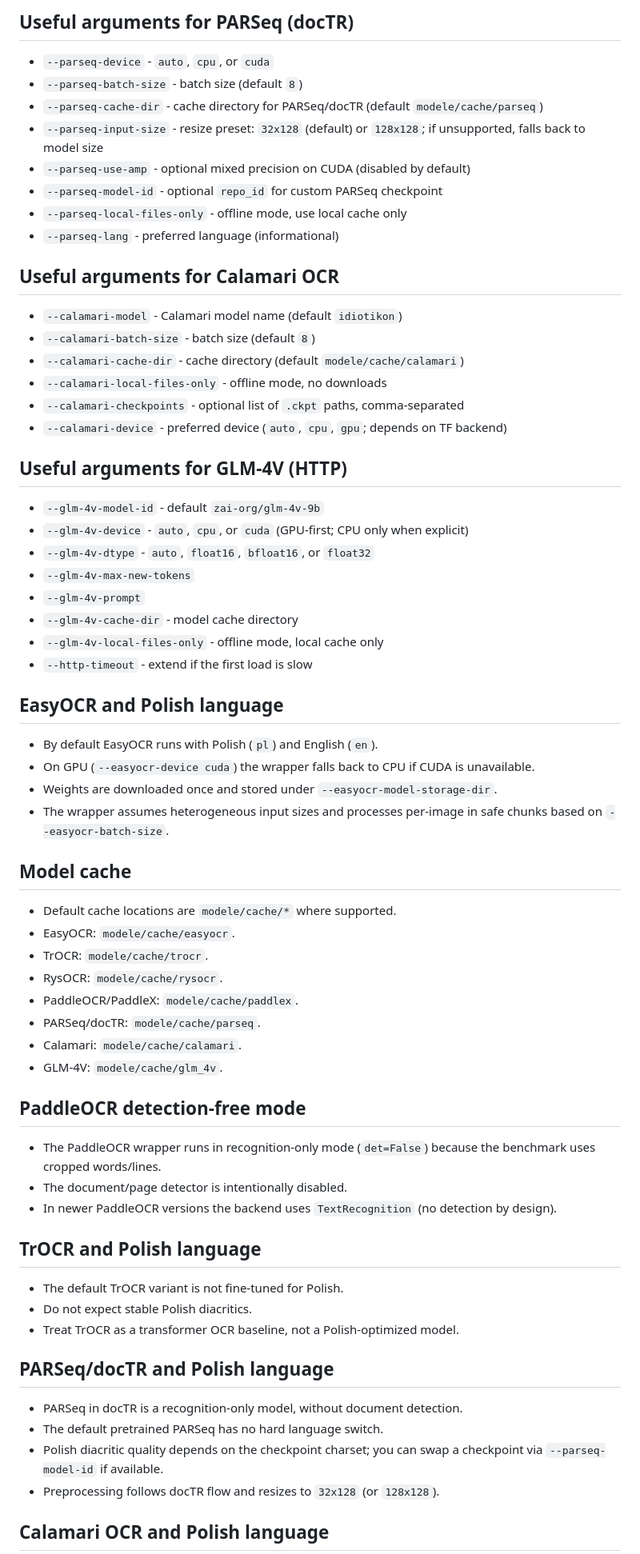
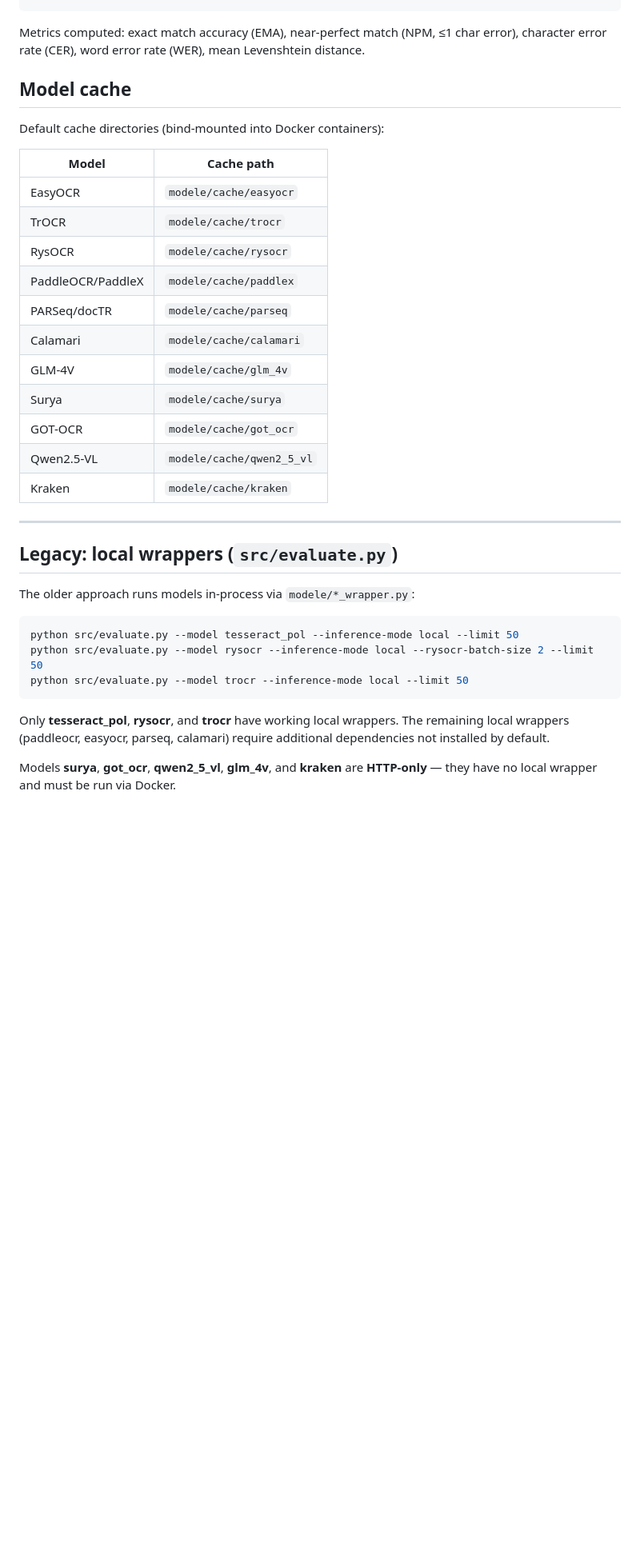
Before and after one commit to marek-olejniczak/ocr-pl-med, a Markdown page: benchmark/README.md, the part around one of its changes. Shown at 80% size. GitHub-like rendering; blank space fills up the shorter version.

````diff
--- a/benchmark/README.md
+++ b/benchmark/README.md
@@ -217,70 +144,41 @@ If the cache is incomplete, run once without `--rysocr-local-files-only`.
-## Useful arguments for PARSeq (docTR)
-
-- `--parseq-device` - `auto`, `cpu`, or `cuda`
-- `--parseq-batch-size` - batch size (default `8`)
-- `--parseq-cache-dir` - cache directory for PARSeq/docTR (default `modele/cache/parseq`)
-- `--parseq-input-size` - resize preset: `32x128` (default) or `128x128`; if unsupported, falls back to model size
-- `--parseq-use-amp` - optional mixed precision on CUDA (disabled by default)
-- `--parseq-model-id` - optional `repo_id` for custom PARSeq checkpoint
-- `--parseq-local-files-only` - offline mode, use local cache only
-- `--parseq-lang` - preferred language (informational)
-
-## Useful arguments for Calamari OCR
-
-- `--calamari-model` - Calamari model name (default `idiotikon`)
-- `--calamari-batch-size` - batch size (default `8`)
-- `--calamari-cache-dir` - cache directory (default `modele/cache/calamari`)
-- `--calamari-local-files-only` - offline mode, no downloads
-- `--calamari-checkpoints` - optional list of `.ckpt` paths, comma-separated
-- `--calamari-device` - preferred device (`auto`, `cpu`, `gpu`; depends on TF backend)
-
-## Useful arguments for GLM-4V (HTTP)
-
-- `--glm-4v-model-id` - default `zai-org/glm-4v-9b`
-- `--glm-4v-device` - `auto`, `cpu`, or `cuda` (GPU-first; CPU only when explicit)
-- `--glm-4v-dtype` - `auto`, `float16`, `bfloat16`, or `float32`
-- `--glm-4v-max-new-tokens`
-- `--glm-4v-prompt`
-- `--glm-4v-cache-dir` - model cache directory
-- `--glm-4v-local-files-only` - offline mode, local cache only
-- `--http-timeout` - extend if the first load is slow
-
-## EasyOCR and Polish language
-
-- By default EasyOCR runs with Polish (`pl`) and English (`en`).
-- On GPU (`--easyocr-device cuda`) the wrapper falls back to CPU if CUDA is unavailable.
-- Weights are downloaded once and stored under `--easyocr-model-storage-dir`.
-- The wrapper assumes heterogeneous input sizes and processes per-image in safe chunks based on `--easyocr-batch-size`.
+Metrics computed: exact match accuracy (EMA), near-perfect match (NPM, ≤1 char
+error), character error rate (CER), word error rate (WER), mean Levenshtein
+distance.
 
 ## Model cache
 
-- Default cache locations are `modele/cache/*` where supported.
-- EasyOCR: `modele/cache/easyocr`.
-- TrOCR: `modele/cache/trocr`.
-- RysOCR: `modele/cache/rysocr`.
-- PaddleOCR/PaddleX: `modele/cache/paddlex`.
-- PARSeq/docTR: `modele/cache/parseq`.
-- Calamari: `modele/cache/calamari`.
-- GLM-4V: `modele/cache/glm_4v`.
+Default cache directories (bind-mounted into Docker containers):
 
-## PaddleOCR detection-free mode
+| Model | Cache path |
+|---|---|
+| EasyOCR | `modele/cache/easyocr` |
+| TrOCR | `modele/cache/trocr` |
+| RysOCR | `modele/cache/rysocr` |
+| PaddleOCR/PaddleX | `modele/cache/paddlex` |
+| PARSeq/docTR | `modele/cache/parseq` |
+| Calamari | `modele/cache/calamari` |
+| GLM-4V | `modele/cache/glm_4v` |
+| Surya | `modele/cache/surya` |
+| GOT-OCR | `modele/cache/got_ocr` |
+| Qwen2.5-VL | `modele/cache/qwen2_5_vl` |
+| Kraken | `modele/cache/kraken` |
 
-- The PaddleOCR wrapper runs in recognition-only mode (`det=False`) because the benchmark uses cropped words/lines.
-- The document/page detector is intentionally disabled.
-- In newer PaddleOCR versions the backend uses `TextRecognition` (no detection by design).
+---
 
-## TrOCR and Polish language
+## Legacy: local wrappers (`src/evaluate.py`)
 
-- The default TrOCR variant is not fine-tuned for Polish.
-- Do not expect stable Polish diacritics.
-- Treat TrOCR as a transformer OCR baseline, not a Polish-optimized model.
+The older approach runs models in-process via `modele/*_wrapper.py`:
 
-## PARSeq/docTR and Polish language
+```bash
+python src/evaluate.py --model tesseract_pol --inference-mode local --limit 50
+python src/evaluate.py --model rysocr --inference-mode local --rysocr-batch-size 2 --limit 50
+python src/evaluate.py --model trocr --inference-mode local --limit 50
+```
 
-- PARSeq in docTR is a recognition-only model, without document detection.
-- The default pretrained PARSeq has no hard language switch.
-- Polish diacritic quality depends on the checkpoint charset; you can swap a checkpoint via `--parseq-model-id` if available.
-- Preprocessing follows docTR flow and resizes to `32x128` (or `128x128`).
+Only **tesseract_pol**, **rysocr**, and **trocr** have working local wrappers.
+The remaining local wrappers (paddleocr, easyocr, parseq, calamari) require
+additional dependencies not installed by default.
 
-## Calamari OCR and Polish language
+Models **surya**, **got_ocr**, **qwen2_5_vl**, **glm_4v**, and **kraken** are
+**HTTP-only** — they have no local wrapper and must be run via Docker.
 
````
Also changed, not shown: other parts of benchmark/README.md (+133 -197 lines).
